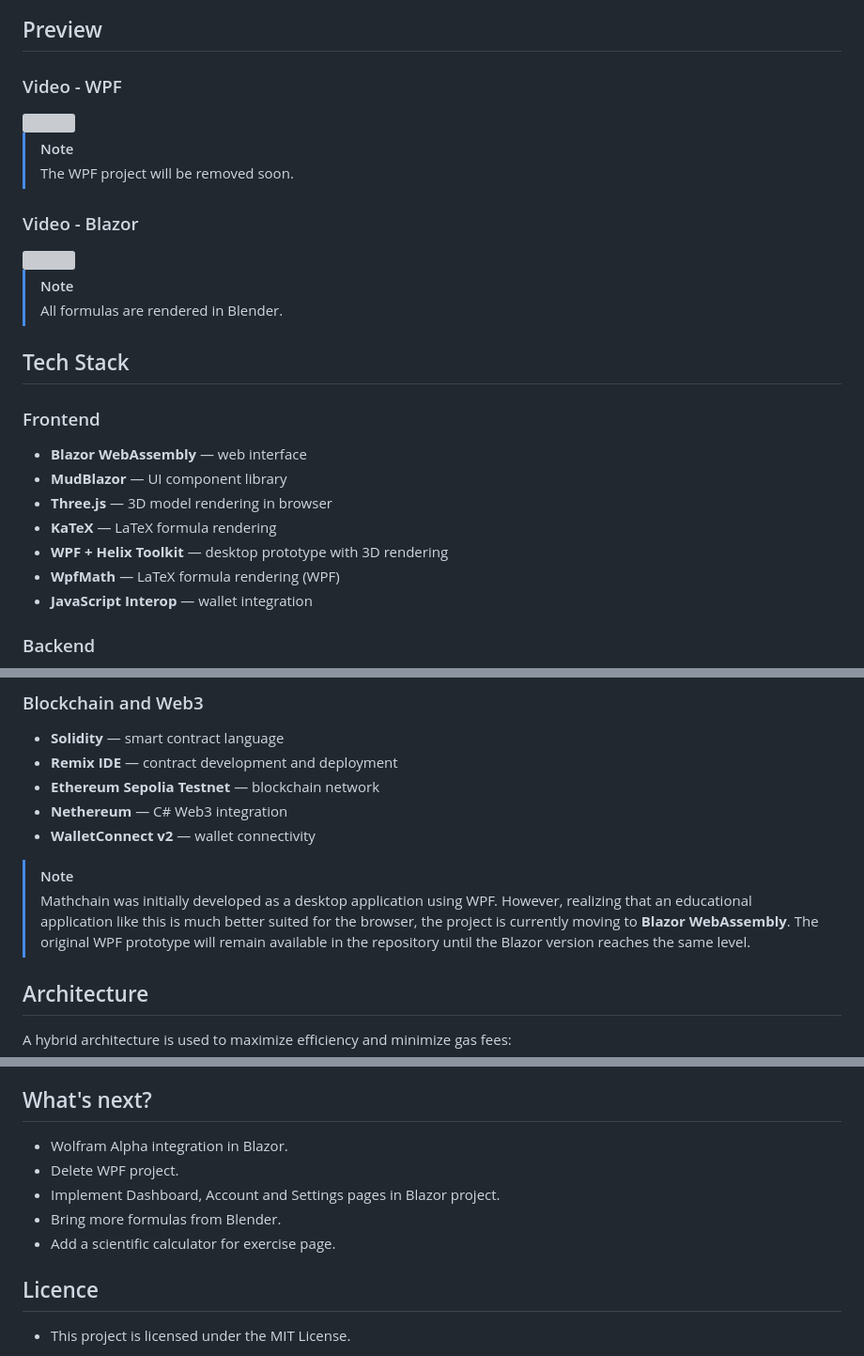
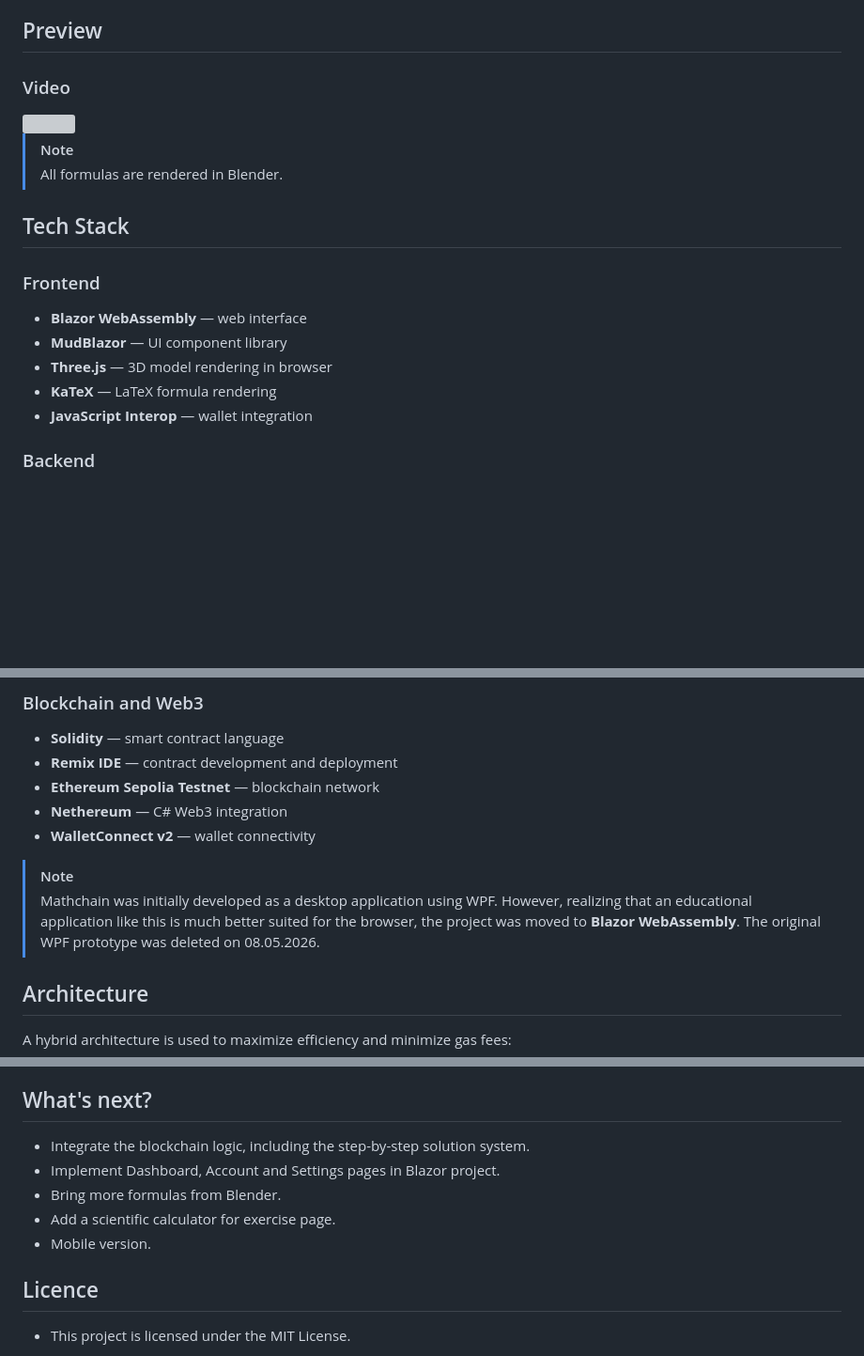
Before and after one commit to Andreiser12/MathChain, a Markdown page: README.md, 3 parts joined by grey strips. Shown at 94% size. Drawn GitHub-style; blank space fills up the shorter version; grey boxes are pictures that could not be loaded.

Commit message:
Update README to reflect project transition to Blazor
Removed references to WPF and updated project status.

```diff
--- a/README.md
+++ b/README.md
@@ -27,16 +27,7 @@ Mathchain is a Web3 Software as a Service educational platform, its purpose is t
 
 ## Preview
 
-### Video - WPF
-
-<div>
-<img src="Domain/Media/mathchainGIF.gif"/>
-</div>
-
-> [!NOTE]
->  The WPF project will be removed soon.
-
-### Video - Blazor
+### Video
 
 <div>
 <img src="Domain/Media/mathchainwebGIF.gif"/>
@@ -52,8 +43,6 @@ Mathchain is a Web3 Software as a Service educational platform, its purpose is t
 - **MudBlazor** — UI component library
 - **Three.js** — 3D model rendering in browser
 - **KaTeX** — LaTeX formula rendering
-- **WPF + Helix Toolkit** — desktop prototype with 3D rendering
-- **WpfMath** — LaTeX formula rendering (WPF)
 - **JavaScript Interop** — wallet integration
 
 
@@ -71,7 +60,7 @@ Mathchain is a Web3 Software as a Service educational platform, its purpose is t
 - **WalletConnect v2** — wallet connectivity
 
 > [!NOTE]
->  Mathchain was initially developed as a desktop application using WPF. However, realizing that an educational application like this is much better suited for the browser, the project is currently moving to **Blazor WebAssembly**. The original WPF prototype will remain available in the repository until the Blazor version reaches the same level.
+>  Mathchain was initially developed as a desktop application using WPF. However, realizing that an educational application like this is much better suited for the browser, the project was moved to **Blazor WebAssembly**. The original WPF prototype was deleted on 08.05.2026.
 
 ## Architecture
  A hybrid architecture is used to maximize efficiency
@@ -105,11 +94,11 @@ and minimize gas fees:
 4. Run the solution.
 
 ## What's next?
-- Wolfram Alpha integration in Blazor.
-- Delete WPF project.
+- Integrate the blockchain logic, including the step-by-step solution system.
 - Implement Dashboard, Account and Settings pages in Blazor project.
 - Bring more formulas from Blender.
 - Add a scientific calculator for exercise page.
+- Mobile version.
 
 ## Licence
 * This project is licensed under the MIT License.
```
